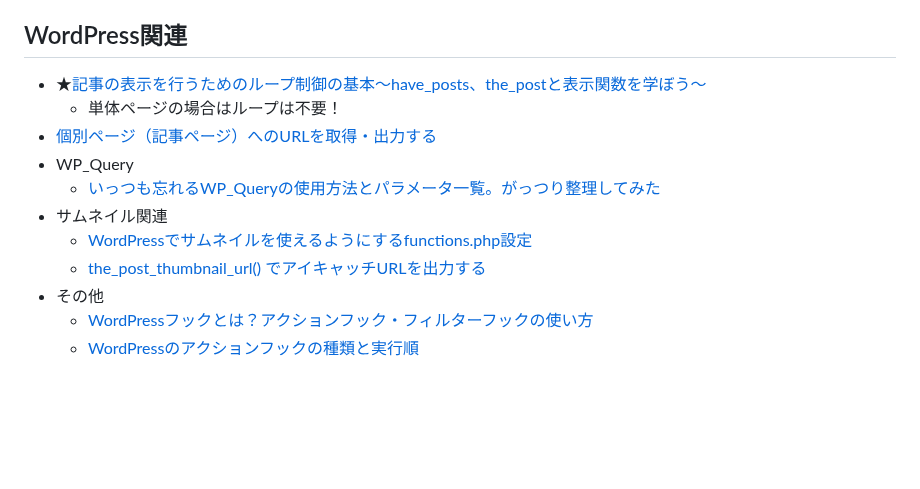
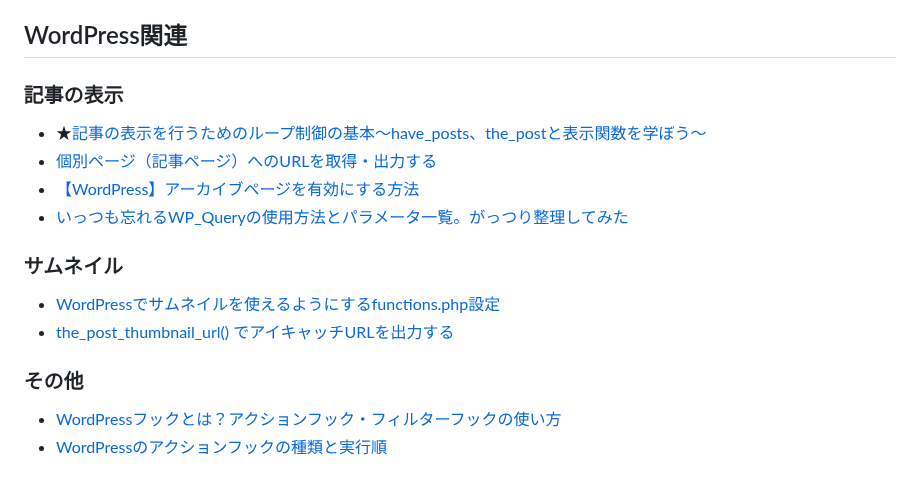
Before and after one commit to sasamario/public-learning-repository, a Markdown page: WordPress/doc/WordPress関連メモ.md, the part around the change. Rendered like a GitHub page; blank space fills up the shorter version.

Commit message:
Update: 参考サイト整理

```diff
--- a/WordPress/doc/WordPress関連メモ.md
+++ b/WordPress/doc/WordPress関連メモ.md
@@ -81,14 +81,16 @@ get_the_post_thumbnail_url()でサムネイルのURLのみ取得可能。
     - ACFで画像のフィールドを用意することはできるが、デフォルトはSVGファイルはアップロードできない。SVG supportという別プラグインで対応可能。
 
 ## WordPress関連
+### 記事の表示
 - ★[記事の表示を行うためのループ制御の基本～have_posts、the_postと表示関数を学ぼう～](https://plugmize.jp/archives/blog/20170411_haveposts_getpost.html)
-  - 単体ページの場合はループは不要！
 - [個別ページ（記事ページ）へのURLを取得・出力する](https://thewppress.com/libraries/get-the-permalink/)
-- WP_Query
-  - [いっつも忘れるWP_Queryの使用方法とパラメータ一覧。がっつり整理してみた](https://wemo.tech/160)
-- サムネイル関連
-  - [WordPressでサムネイルを使えるようにするfunctions.php設定](https://shimizu-create.com/2023/08/2018/)
-  - [the_post_thumbnail_url() でアイキャッチURLを出力する](https://site-manage.net/archives/3406)
-- その他
-  - [WordPressフックとは？アクションフック・フィルターフックの使い方](https://webst8.com/blog/wordpress-action-filter-hook/)
-  - [WordPressのアクションフックの種類と実行順](https://qiita.com/kijtra/items/68a06083d25af8b5a119)
+- [【WordPress】アーカイブページを有効にする方法](https://sossu-blog.com/archive/)
+- [いっつも忘れるWP_Queryの使用方法とパラメータ一覧。がっつり整理してみた](https://wemo.tech/160)
+
+### サムネイル
+- [WordPressでサムネイルを使えるようにするfunctions.php設定](https://shimizu-create.com/2023/08/2018/)
+- [the_post_thumbnail_url() でアイキャッチURLを出力する](https://site-manage.net/archives/3406)
+
+### その他
+- [WordPressフックとは？アクションフック・フィルターフックの使い方](https://webst8.com/blog/wordpress-action-filter-hook/)
+- [WordPressのアクションフックの種類と実行順](https://qiita.com/kijtra/items/68a06083d25af8b5a119)
```
